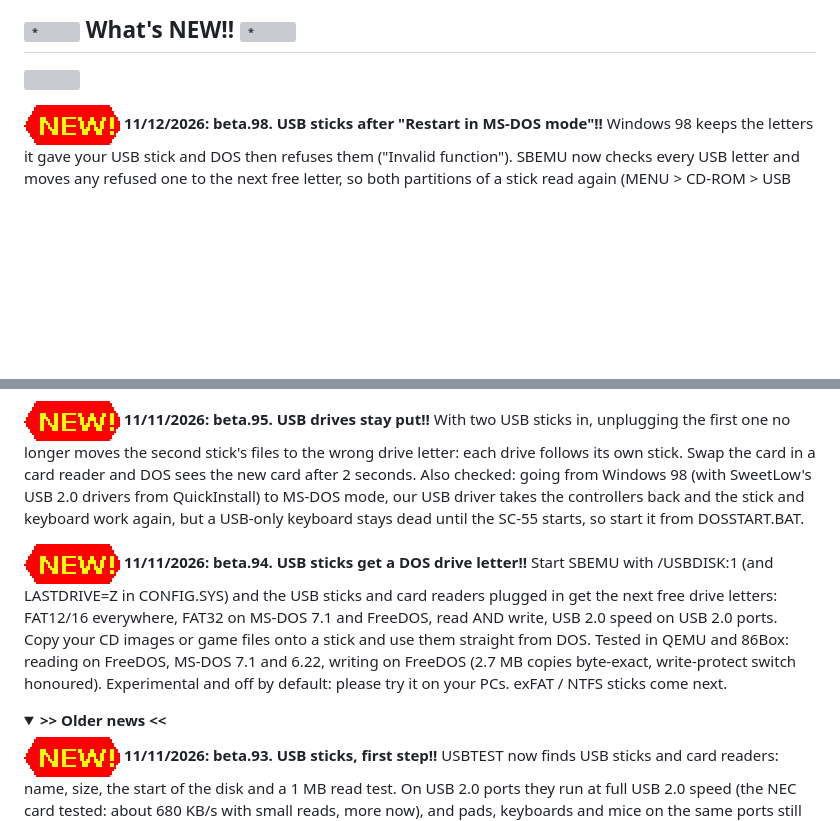
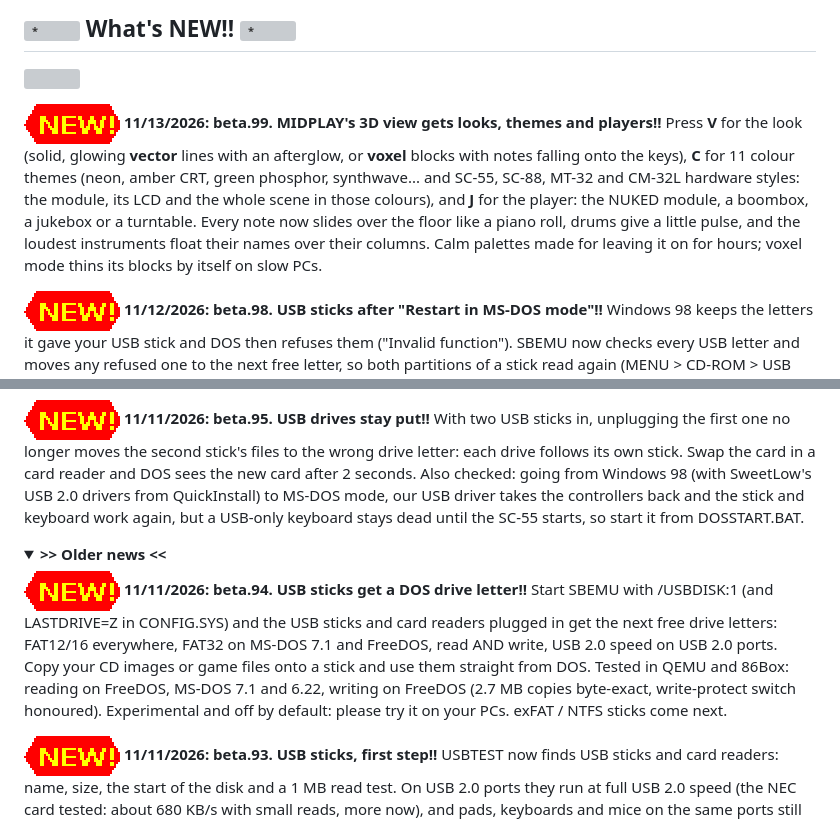
Before and after one commit to deon81997/NUKED-SBEMU-MUXED, a Markdown page: README.md, 2 parts joined by grey strips. Drawn GitHub-style; folded sections open; blank space fills up the shorter version; grey boxes are pictures that could not be loaded.

```diff
--- a/README.md
+++ b/README.md
@@ -97,6 +97,8 @@
 
 <picture><img src="docs/90s/vox-sec-tv.gif" width="140" align="right" alt=""></picture>
 
+<picture><img src="docs/90s/new.gif" alt="NEW!"></picture> **11/13/2026: beta.99.** **MIDPLAY's 3D view gets looks, themes and players!!** Press **V** for the look (solid, glowing **vector** lines with an afterglow, or **voxel** blocks with notes falling onto the keys), **C** for 11 colour themes (neon, amber CRT, green phosphor, synthwave... and SC-55, SC-88, MT-32 and CM-32L hardware styles: the module, its LCD and the whole scene in those colours), and **J** for the player: the NUKED module, a boombox, a jukebox or a turntable. Every note now slides over the floor like a piano roll, drums give a little pulse, and the loudest instruments float their names over their columns. Calm palettes made for leaving it on for hours; voxel mode thins its blocks by itself on slow PCs.
+
 <picture><img src="docs/90s/new.gif" alt="NEW!"></picture> **11/12/2026: beta.98.** **USB sticks after "Restart in MS-DOS mode"!!** Windows 98 keeps the letters it gave your USB stick and DOS then refuses them ("Invalid function"). SBEMU now checks every USB letter and moves any refused one to the next free letter, so both partitions of a stick read again (MENU > CD-ROM > USB drives shows where they went). Tested in QEMU with Win98 SE: stick used in Windows, then MS-DOS mode.
 
 <picture><img src="docs/90s/new.gif" alt="NEW!"></picture> **11/12/2026: beta.97.** **USB sticks, the easy way!!** Turn them on in MENU > Settings > Joystick > USB sticks (no more typing /USBDISK:1), restart, and MENU > CD-ROM > **USB drives** shows every stick: its letter, name, FAT12/16/32, exFAT or NTFS, size and free space. Plugged a stick in later? It gets one of two spare letters (press R there, or just use the letter). exFAT and NTFS sticks now get read-only letters too, and a stick pulled out mid-copy just says "not ready". Tested in QEMU on FreeDOS: FAT16 at start plus a FAT32 stick plugged in afterwards, both read and written.
@@ -105,10 +107,10 @@
 
 <picture><img src="docs/90s/new.gif" alt="NEW!"></picture> **11/11/2026: beta.95.** **USB drives stay put!!** With two USB sticks in, unplugging the first one no longer moves the second stick's files to the wrong drive letter: each drive follows its own stick. Swap the card in a card reader and DOS sees the new card after 2 seconds. Also checked: going from Windows 98 (with SweetLow's USB 2.0 drivers from QuickInstall) to MS-DOS mode, our USB driver takes the controllers back and the stick and keyboard work again, but a USB-only keyboard stays dead until the SC-55 starts, so start it from DOSSTART.BAT.
 
-<picture><img src="docs/90s/new.gif" alt="NEW!"></picture> **11/11/2026: beta.94.** **USB sticks get a DOS drive letter!!** Start SBEMU with /USBDISK:1 (and LASTDRIVE=Z in CONFIG.SYS) and the USB sticks and card readers plugged in get the next free drive letters: FAT12/16 everywhere, FAT32 on MS-DOS 7.1 and FreeDOS, read AND write, USB 2.0 speed on USB 2.0 ports. Copy your CD images or game files onto a stick and use them straight from DOS. Tested in QEMU and 86Box: reading on FreeDOS, MS-DOS 7.1 and 6.22, writing on FreeDOS (2.7 MB copies byte-exact, write-protect switch honoured). Experimental and off by default: please try it on your PCs. exFAT / NTFS sticks come next.
-
 <details>
 <summary><b>&gt;&gt; Older news &lt;&lt;</b></summary>
+
+<picture><img src="docs/90s/new.gif" alt="NEW!"></picture> **11/11/2026: beta.94.** **USB sticks get a DOS drive letter!!** Start SBEMU with /USBDISK:1 (and LASTDRIVE=Z in CONFIG.SYS) and the USB sticks and card readers plugged in get the next free drive letters: FAT12/16 everywhere, FAT32 on MS-DOS 7.1 and FreeDOS, read AND write, USB 2.0 speed on USB 2.0 ports. Copy your CD images or game files onto a stick and use them straight from DOS. Tested in QEMU and 86Box: reading on FreeDOS, MS-DOS 7.1 and 6.22, writing on FreeDOS (2.7 MB copies byte-exact, write-protect switch honoured). Experimental and off by default: please try it on your PCs. exFAT / NTFS sticks come next.
 
 <picture><img src="docs/90s/new.gif" alt="NEW!"></picture> **11/11/2026: beta.93.** **USB sticks, first step!!** USBTEST now finds USB sticks and card readers: name, size, the start of the disk and a 1 MB read test. On USB 2.0 ports they run at full USB 2.0 speed (the NEC card tested: about 680 KB/s with small reads, more now), and pads, keyboards and mice on the same ports still go to the USB 1.1 side as before. Test only for now: the drive letter in DOS comes next. SBEMU itself works as in beta.92.
 
```
Also changed, not shown: other parts of README.md (+3 -1 lines), HANDOFF.md (+16 -0 lines), docs/shots/midplay-3d-looks.png (added), 5 other files.
